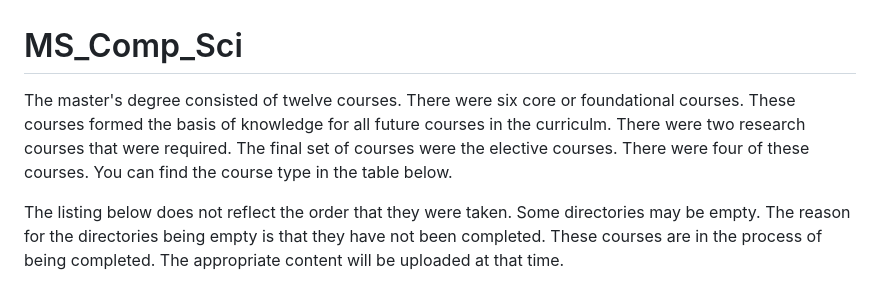
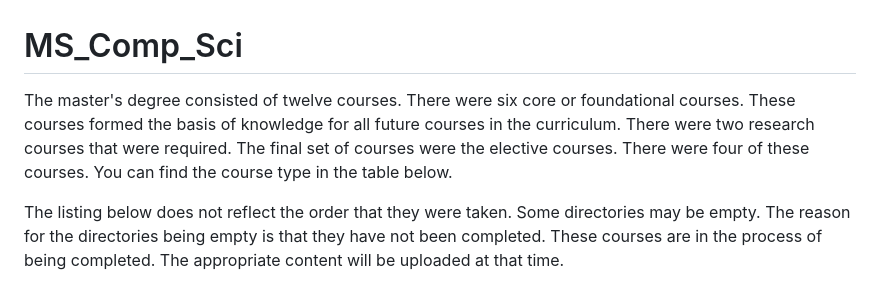
Before and after one commit to HeinoPortfolio/MS_Comp_Sci, a Markdown page: README.md, the part around the change. Rendered like a GitHub page.

```diff
--- a/README.md
+++ b/README.md
@@ -1,6 +1,6 @@
 # MS_Comp_Sci
 
-The master's degree consisted of twelve courses. There were six core or foundational courses.  These courses formed the basis of knowledge for all future courses in the curriculm.  There were two research courses that were required. The final set of courses were the elective courses.  There were four of these courses.  You can find the course type in the table below.
+The master's degree consisted of twelve courses. There were six core or foundational courses.  These courses formed the basis of knowledge for all future courses in the curriculum.  There were two research courses that were required. The final set of courses were the elective courses.  There were four of these courses.  You can find the course type in the table below.
 
 The listing below does not reflect the order that they were taken.  Some directories may be empty.  The reason for the directories being empty is that they have not been completed.  These courses are in the process of being completed.  The appropriate content will be uploaded at that time.
 
```
